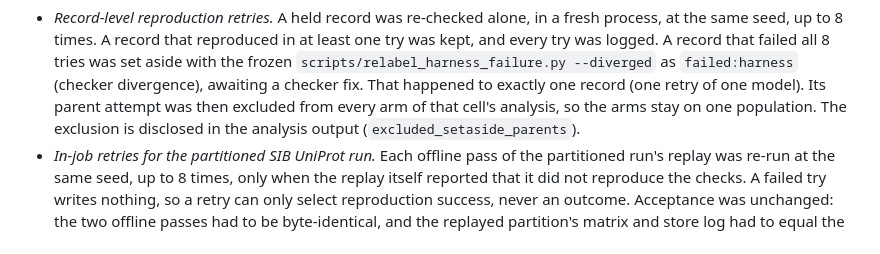
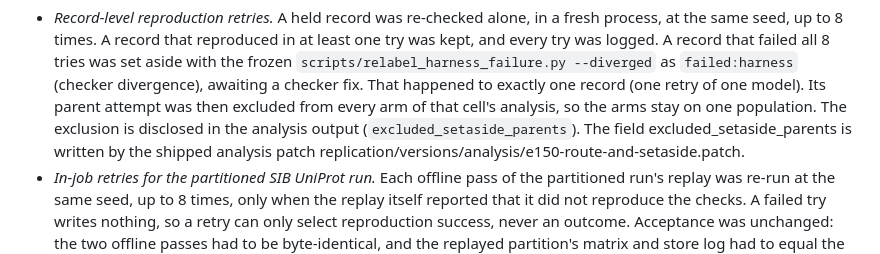
Before and after one commit to groundnuty/www-2027-replication-package, a Markdown page: replication/KNOWN-ISSUES.md, the part around the change. Drawn GitHub-style.

```diff
--- a/replication/KNOWN-ISSUES.md
+++ b/replication/KNOWN-ISSUES.md
@@ -33,7 +33,8 @@ could not be validated against them.
   all 8 tries was set aside with the frozen `scripts/relabel_harness_failure.py --diverged` as `failed:harness`
   (checker divergence), awaiting a checker fix. That happened to exactly one record (one retry of one model).
   Its parent attempt was then excluded from every arm of that cell's analysis, so the arms stay on one population.
-  The exclusion is disclosed in the analysis output (`excluded_setaside_parents`).
+  The exclusion is disclosed in the analysis output (`excluded_setaside_parents`). The field excluded_setaside_parents
+  is written by the shipped analysis patch replication/versions/analysis/e150-route-and-setaside.patch.
 - *In-job retries for the partitioned SIB UniProt run.* Each offline pass of the partitioned run's replay was re-run at the
   same seed, up to 8 times, only when the replay itself reported that it did not reproduce the checks. A failed try
   writes nothing, so a retry can only select reproduction success, never an outcome. Acceptance was unchanged: the
```
Also changed, not shown: README.md (+1 -0 lines), replication/DEVIATIONS.md (added, +213 -0 lines).
